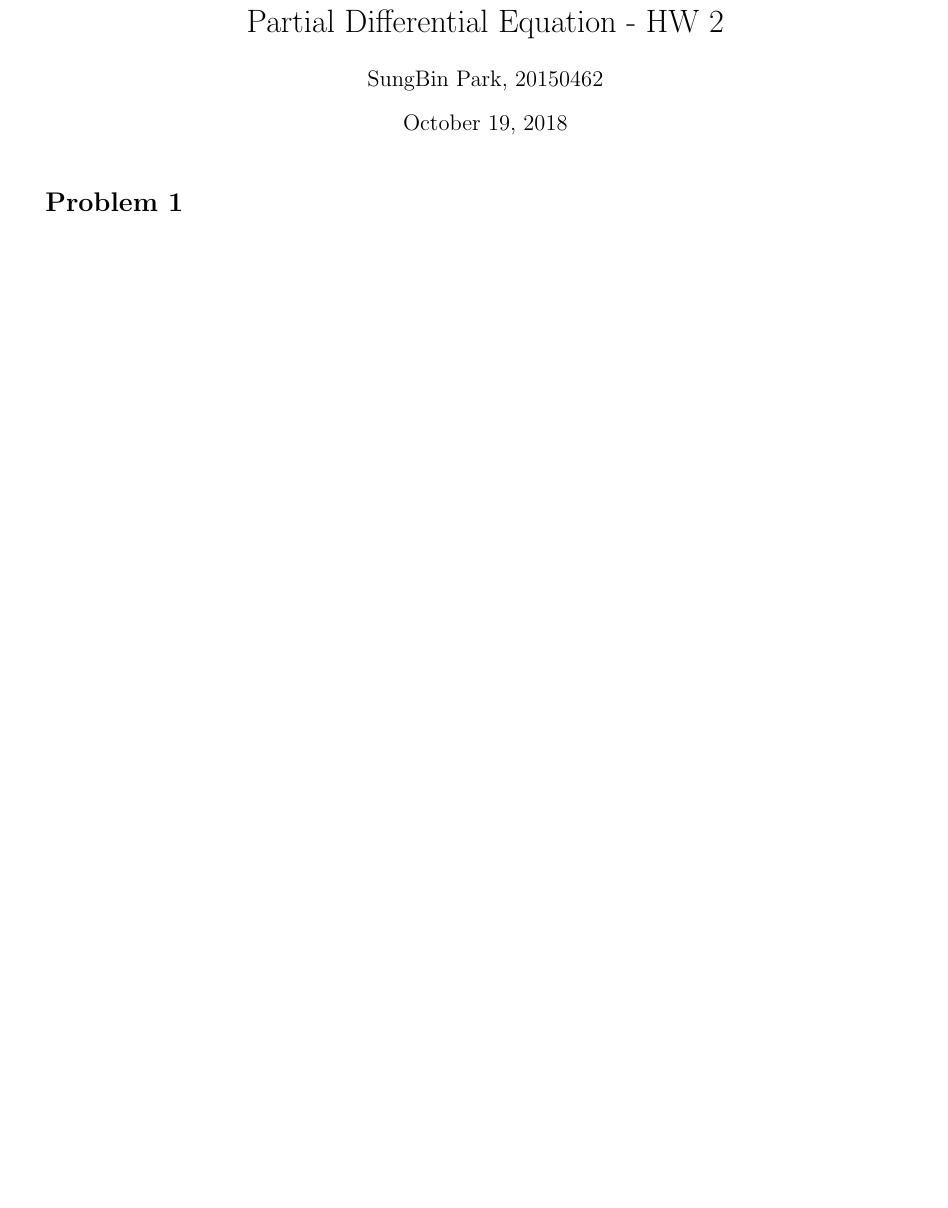
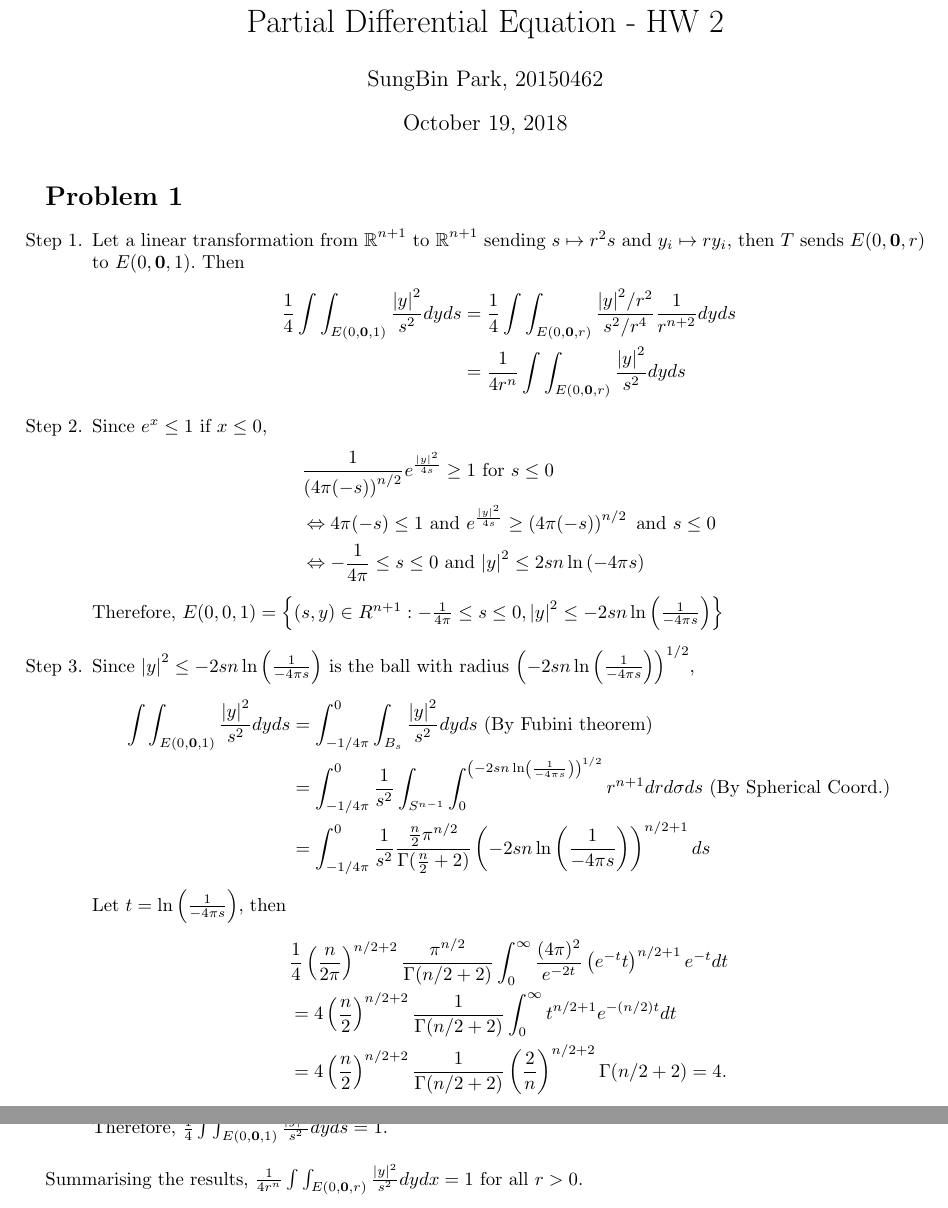
Before and after one commit to uno2942/2018-2_PDE_HWs, a LaTeX problem sheet (HW2/HW2.tex): part of the page before the commit and two parts of pages 1 and 2 of 2 after it, the two joined at a grey line, cut so that both start at the same text, the shorter picture padded with empty space. Compiled offline with pdfLaTeX.

Commit message:
Problem 1 finished

```diff
--- a/HW2/HW2.tex
+++ b/HW2/HW2.tex
@@ -51,5 +51,41 @@
  \maketitle
 
 \section*{Problem 1}
+\begin{enumerate}
+	\item [Step 1.] Let a linear transformation from $\rr^{n+1}$ to $\rr^{n+1}$ sending $s\mapsto r^2 s$ and $y_i\mapsto ry_i$, then $T$ sends $E(0, \bm{0}, r)$ to $E(0, \bm{0}, 1)$. Then
+	\begin{equation*}
+	\begin{split}
+	\frac{1}{4}\int\int_{E(0, \bm{0}, 1)}\frac{\abs{y}^2}{s^2}dyds&=\frac{1}{4}\int\int_{E(0, \bm{0}, r)}\frac{\abs{y}^2/r^2}{s^2/r^4}\frac{1}{r^{n+2}}dyds \\
+	&=\frac{1}{4r^n}\int\int_{E(0, \bm{0}, r)}\frac{\abs{y}^2}{s^2}dyds
+	\end{split}
+	\end{equation*}
+    \item [Step 2.] Since $e^x\leq 1$ if $x\leq 0$,
+    \begin{equation*}
+        \begin{split}
+            &\frac{1}{\left(4\pi(-s)\right)^{n/2}}e^{\frac{\abs{y}^2}{4s}}\geq 1 \text{ for }s\leq 0\\
+            &\Leftrightarrow 4\pi(-s)\leq 1 \text{ and }e^{\frac{\abs{y}^2}{4s}}\geq \left(4\pi(-s)\right)^{n/2} \text{ and } s\leq 0\\
+            &\Leftrightarrow -\frac{1}{4\pi}\leq s\leq 0 \text{ and } \abs{y}^2\leq 2sn\ln{(-4\pi s)}
+        \end{split}
+    \end{equation*}
+    Therefore, $E(0,0,1)=\left\{(s,y)\in R^{n+1}:-\frac{1}{4\pi}\leq s\leq 0 , \abs{y}^2\leq -2sn\ln{\left(\frac{1}{-4\pi s}\right)}\right\}$
 
+    \item[Step 3.] Since $\abs{y}^2\leq -2sn\ln\left(\frac{1}{-4\pi s}\right)$ is the ball with radius $\left(-2sn\ln\left(\frac{1}{-4\pi s}\right)\right)^{1/2}$,
+    \begin{equation*}
+    \begin{split}
+        \int\int_{E(0, \bm{0}, 1)} \frac{\abs{y}^2}{s^2}dyds&=\int_{-1/4\pi}^0\int_{B_s}\frac{\abs{y}^2}{s^2}dyds \text{ (By Fubini theorem)}\\
+        &=\int_{-1/4\pi}^0 \frac{1}{s^2} \int_{S^{n-1}}\int_0^{\left(-2sn\ln\left(\frac{1}{-4\pi s}\right)\right)^{1/2}} r^{n+1}drd\sigma ds \text{ (By Spherical Coord.)}\\
+        &=\int_{-1/4\pi}^0 \frac{1}{s^2}\frac{\frac{n}{2}\pi^{n/2}}{\Gamma(\frac{n}{2}+2)} \left(-2sn\ln\left(\frac{1}{-4\pi s}\right)\right)^{n/2+1} ds
+    \end{split}
+    \end{equation*}
+    Let $t=\ln\left(\frac{1}{-4\pi s}\right)$, then
+    \begin{equation*}
+        \begin{split}
+            &\frac{1}{4}\left(\frac{n}{2\pi}\right)^{n/2+2}\frac{\pi^{n/2}}{\Gamma(n/2+2)}\int_{0}^\infty \frac{(4\pi)^2}{e^{-2t}} \left(e^{-t}t\right)^{n/2+1} e^{-t}dt \\
+            &=4\left(\frac{n}{2}\right)^{n/2+2}\frac{1}{\Gamma(n/2+2)}\int_0^\infty t^{n/2+1}e^{-(n/2)t}dt \\
+            &=4\left(\frac{n}{2}\right)^{n/2+2}\frac{1}{\Gamma(n/2+2)}\left(\frac{2}{n}\right)^{n/2+2}\Gamma(n/2+2)=4.
+        \end{split}
+    \end{equation*}
+    Therefore, $\frac{1}{4}\int\int_{E(0, \bm{0}, 1)} \frac{\abs{y}^2}{s^2}dyds=1$.
+\end{enumerate}
+Summarising the results, $\frac{1}{4r^n}\int \int_{E(0, \bm{0}, r)}\frac{\abs{y}^2}{s^2}dydx=1$ for all $r>0$.
 \end{document}
```
